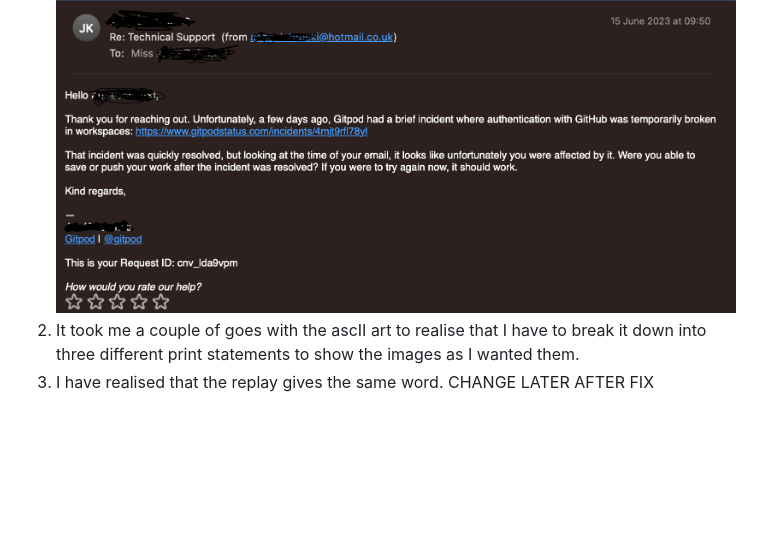
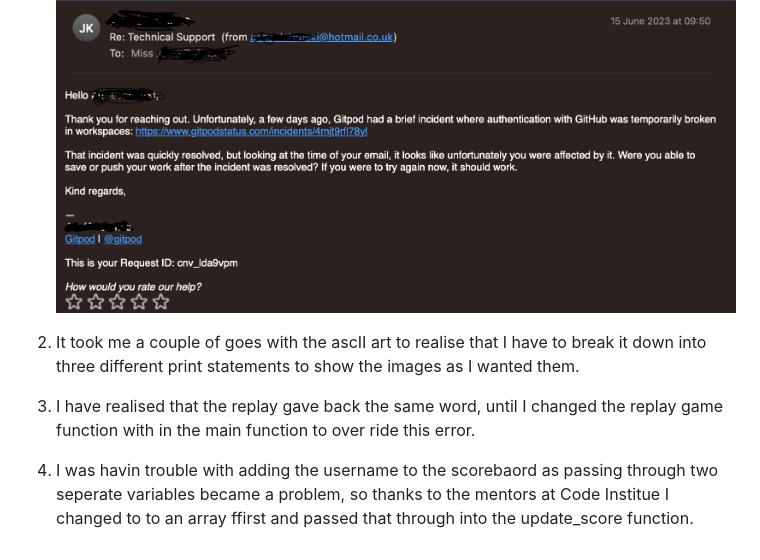
Before and after one commit to AnnaDobrucki/Portfolio-Project-3, a Markdown page: documentation/testing.md, the part around the change. Drawn GitHub-style; blank space fills up the shorter version.

```diff
--- a/documentation/testing.md
+++ b/documentation/testing.md
@@ -7,5 +7,9 @@
 
   ## Error Resolution and Debugging
 1. Whilst not a problem that had occured from myself, it is worth noting that Gitpod had a authentication issue and meant I was unable to push saved work up to GitHub, this may result in some uncongruent and messy commit messages, see attached email for verification ![Gitpod auth error](../documentation/error_resolution_pics/Gitpod_authentication_error.png "Gitpod auth error picture")
+
 2. It took me a couple of goes with the ascII art to realise that I have to break it down into three different print statements to show the images as I wanted them.
-3. I have realised that the replay gives the same word. CHANGE LATER AFTER FIX
+
+3. I have realised that the replay gave back the same word, until I changed the replay game function with in the main function to over ride this error.
+
+4. I was havin trouble with adding the username to the scorebaord as passing through two seperate variables became a problem, so thanks to the mentors at Code Institue I changed to to an array ffirst and passed that through into the update_score function.
```
Also changed, not shown: README.md (+5 -0 lines), documentation/features/flowchart_hangman.png (added), 1 other file.
